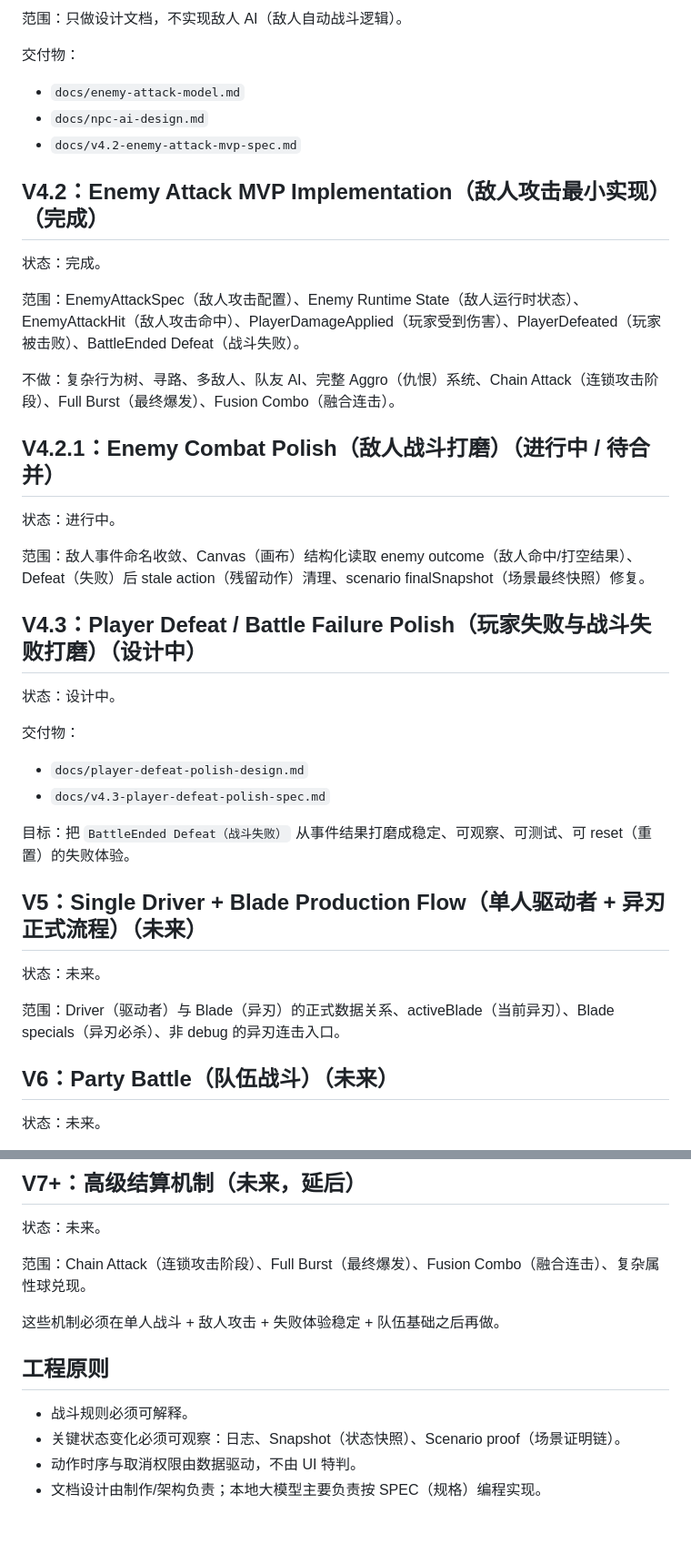
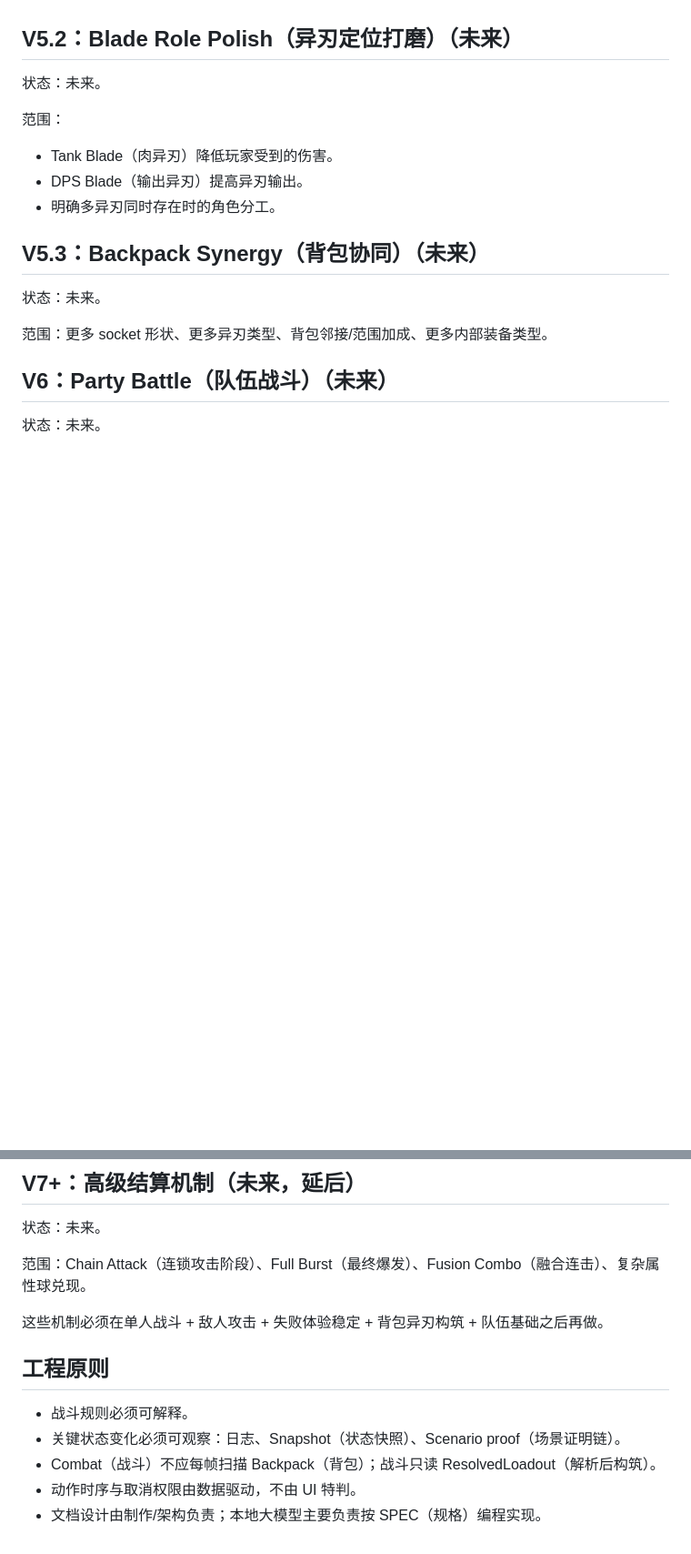
Before and after one commit to lizr-arch/BattleSystem, a Markdown page: docs/roadmap.md, 2 parts joined by grey strips. Shown at 91% size. Drawn GitHub-style; blank space fills up the shorter version.

```diff
--- a/docs/roadmap.md
+++ b/docs/roadmap.md
@@ -68,41 +51,18 @@ Break（破防） -> Topple（倒地） -> Launch（浮空） -> Smash（猛击
-范围：只做设计文档，不实现敌人 AI（敌人自动战斗逻辑）。
-
-交付物：
-
-- `docs/enemy-attack-model.md`
-- `docs/npc-ai-design.md`
-- `docs/v4.2-enemy-attack-mvp-spec.md`
-
-## V4.2：Enemy Attack MVP Implementation（敌人攻击最小实现）（完成）
-
-状态：完成。
-
-范围：EnemyAttackSpec（敌人攻击配置）、Enemy Runtime State（敌人运行时状态）、EnemyAttackHit（敌人攻击命中）、PlayerDamageApplied（玩家受到伤害）、PlayerDefeated（玩家被击败）、BattleEnded Defeat（战斗失败）。
-
-不做：复杂行为树、寻路、多敌人、队友 AI、完整 Aggro（仇恨）系统、Chain Attack（连锁攻击阶段）、Full Burst（最终爆发）、Fusion Combo（融合连击）。
-
-## V4.2.1：Enemy Combat Polish（敌人战斗打磨）（进行中 / 待合并）
-
-状态：进行中。
-
-范围：敌人事件命名收敛、Canvas（画布）结构化读取 enemy outcome（敌人命中/打空结果）、Defeat（失败）后 stale action（残留动作）清理、scenario finalSnapshot（场景最终快照）修复。
-
-## V4.3：Player Defeat / Battle Failure Polish（玩家失败与战斗失败打磨）（设计中）
-
-状态：设计中。
-
-交付物：
-
-- `docs/player-defeat-polish-design.md`
-- `docs/v4.3-player-defeat-polish-spec.md`
-
-目标：把 `BattleEnded Defeat（战斗失败）` 从事件结果打磨成稳定、可观察、可测试、可 reset（重置）的失败体验。
-
-## V5：Single Driver + Blade Production Flow（单人驱动者 + 异刃正式流程）（未来）
+## V5.2：Blade Role Polish（异刃定位打磨）（未来）
 
 状态：未来。
 
-范围：Driver（驱动者）与 Blade（异刃）的正式数据关系、activeBlade（当前异刃）、Blade specials（异刃必杀）、非 debug 的异刃连击入口。
+范围：
+
+- Tank Blade（肉异刃）降低玩家受到的伤害。
+- DPS Blade（输出异刃）提高异刃输出。
+- 明确多异刃同时存在时的角色分工。
+
+## V5.3：Backpack Synergy（背包协同）（未来）
+
+状态：未来。
+
+范围：更多 socket 形状、更多异刃类型、背包邻接/范围加成、更多内部装备类型。
 
 ## V6：Party Battle（队伍战斗）（未来）
 
@@ -116,11 +76,12 @@ Break（破防） -> Topple（倒地） -> Launch（浮空） -> Smash（猛击
 
 范围：Chain Attack（连锁攻击阶段）、Full Burst（最终爆发）、Fusion Combo（融合连击）、复杂属性球兑现。
 
-这些机制必须在单人战斗 + 敌人攻击 + 失败体验稳定 + 队伍基础之后再做。
+这些机制必须在单人战斗 + 敌人攻击 + 失败体验稳定 + 背包异刃构筑 + 队伍基础之后再做。
 
 ## 工程原则
 
 - 战斗规则必须可解释。
 - 关键状态变化必须可观察：日志、Snapshot（状态快照）、Scenario proof（场景证明链）。
+- Combat（战斗）不应每帧扫描 Backpack（背包）；战斗只读 ResolvedLoadout（解析后构筑）。
 - 动作时序与取消权限由数据驱动，不由 UI 特判。
 - 文档设计由制作/架构负责；本地大模型主要负责按 SPEC（规格）编程实现。
```
Also changed, not shown: other parts of docs/roadmap.md (+37 -54 lines).
